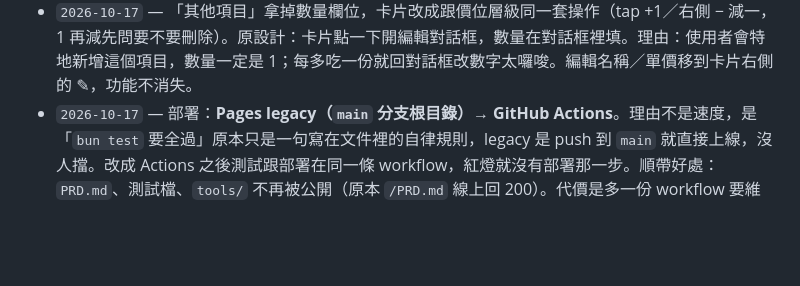
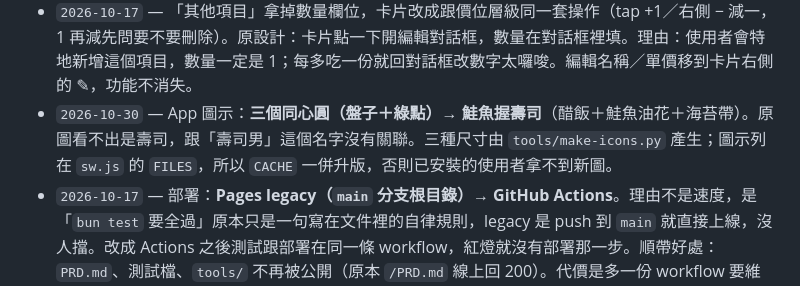
Before and after one commit to isaacrundev/sushi-otoko, a Markdown page: PRD.md, the part around the change. Rendered like a GitHub page; blank space fills up the shorter version.

Commit message:
docs(prd): 記錄 App 圖示換成握壽司的理由 (#8)

```diff
--- a/PRD.md
+++ b/PRD.md
@@ -281,6 +281,7 @@ tools/make-icons.py      # 產圖示，開發用，不部署
 - `2026-10-17` — 藏壽司預設改為**均一價 20 元一盤**（原：7 段 30～100）。該店單純用盤數計價，段數用不到；甜點等雜項照現行做法走「其他項目」，不建菜單。單層無顏色可比 → `showColors` 關閉（同 §9-8 的均一價邏輯）。服務費費率維持 10%。
 - `2026-10-17` — 部署到 GitHub Pages（專案站台，架在 `/<repo>/` 子路徑）。**所有資源路徑必須維持相對路徑**，見 §8。
 - `2026-10-17` — 「其他項目」拿掉數量欄位，卡片改成跟價位層級同一套操作（tap +1／右側 − 減一，1 再減先問要不要刪除）。原設計：卡片點一下開編輯對話框，數量在對話框裡填。理由：使用者會特地新增這個項目，數量一定是 1；每多吃一份就回對話框改數字太囉唆。編輯名稱／單價移到卡片右側的 ✎，功能不消失。
+- `2026-10-30` — App 圖示：**三個同心圓（盤子＋綠點）→ 鮭魚握壽司**（醋飯＋鮭魚油花＋海苔帶）。原圖看不出是壽司，跟「壽司男」這個名字沒有關聯。三種尺寸由 `tools/make-icons.py` 產生；圖示列在 `sw.js` 的 `FILES`，所以 `CACHE` 一併升版，否則已安裝的使用者拿不到新圖。
 - `2026-10-17` — 部署：**Pages legacy（`main` 分支根目錄）→ GitHub Actions**。理由不是速度，是「`bun test` 要全過」原本只是一句寫在文件裡的自律規則，legacy 是 push 到 `main` 就直接上線，沒人擋。改成 Actions 之後測試跟部署在同一條 workflow，紅燈就沒有部署那一步。順帶好處：`PRD.md`、測試檔、`tools/` 不再被公開（原本 `/PRD.md` 線上回 200）。代價是多一份 workflow 要維護，以及 Pages 的 source 設定要改（已用 API 設為 `build_type: workflow`）。
 
 ---
```
